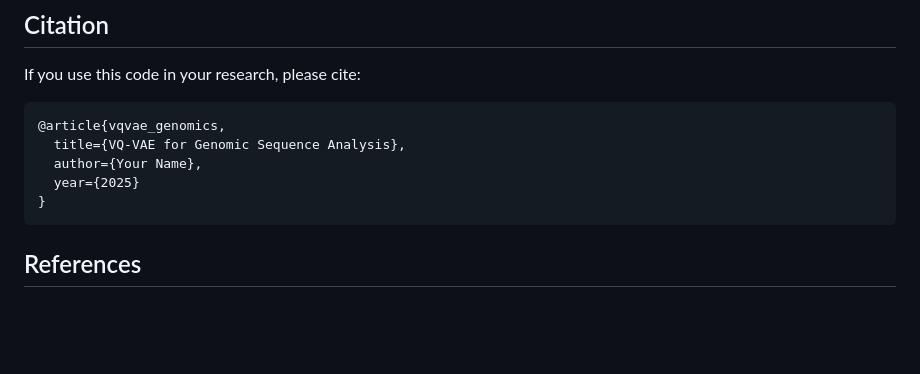
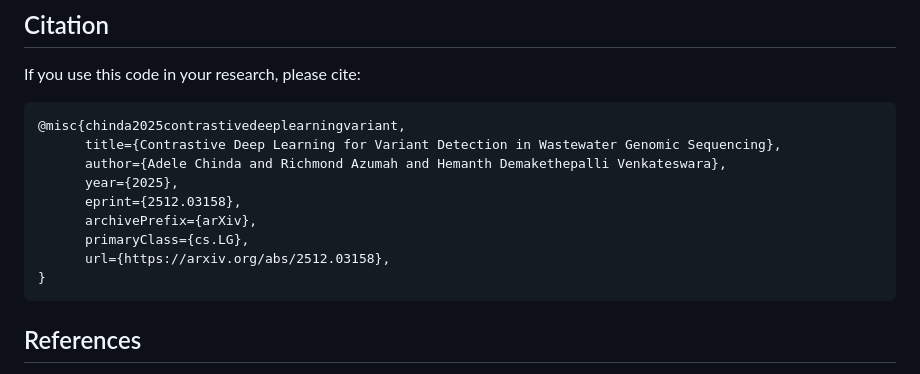
Before and after one commit to arrdel/genomic_sequence_detection, a Markdown page: README.md, the part around the change. Drawn GitHub-style; blank space fills up the shorter version.

Commit message:
Update citation in README.md

````diff
--- a/README.md
+++ b/README.md
@@ -268,10 +268,14 @@ wandb login
 If you use this code in your research, please cite:
 
 ```bibtex
-@article{vqvae_genomics,
-  title={VQ-VAE for Genomic Sequence Analysis},
-  author={Your Name},
-  year={2025}
+@misc{chinda2025contrastivedeeplearningvariant,
+      title={Contrastive Deep Learning for Variant Detection in Wastewater Genomic Sequencing},
+      author={Adele Chinda and Richmond Azumah and Hemanth Demakethepalli Venkateswara},
+      year={2025},
+      eprint={2512.03158},
+      archivePrefix={arXiv},
+      primaryClass={cs.LG},
+      url={https://arxiv.org/abs/2512.03158},
 }
 ```
 
````
